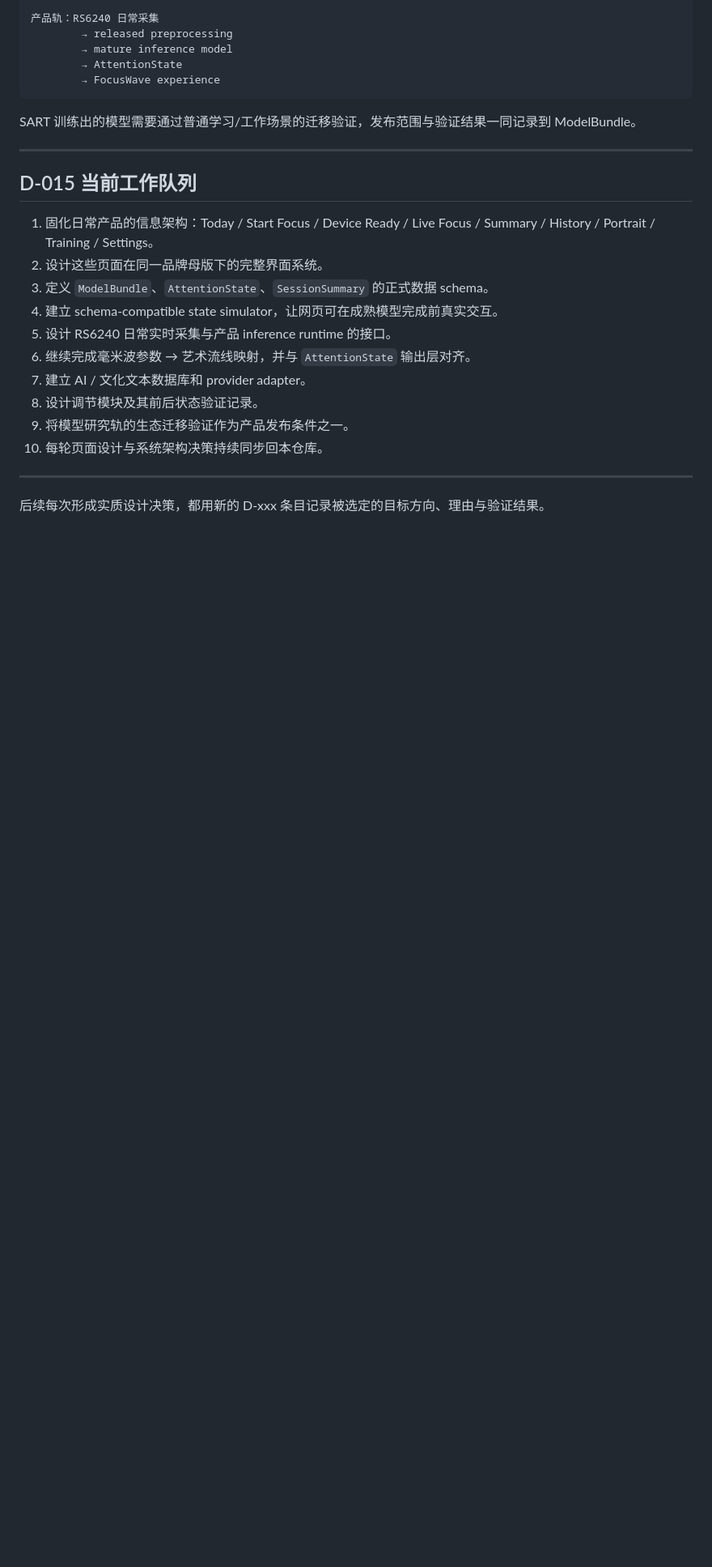
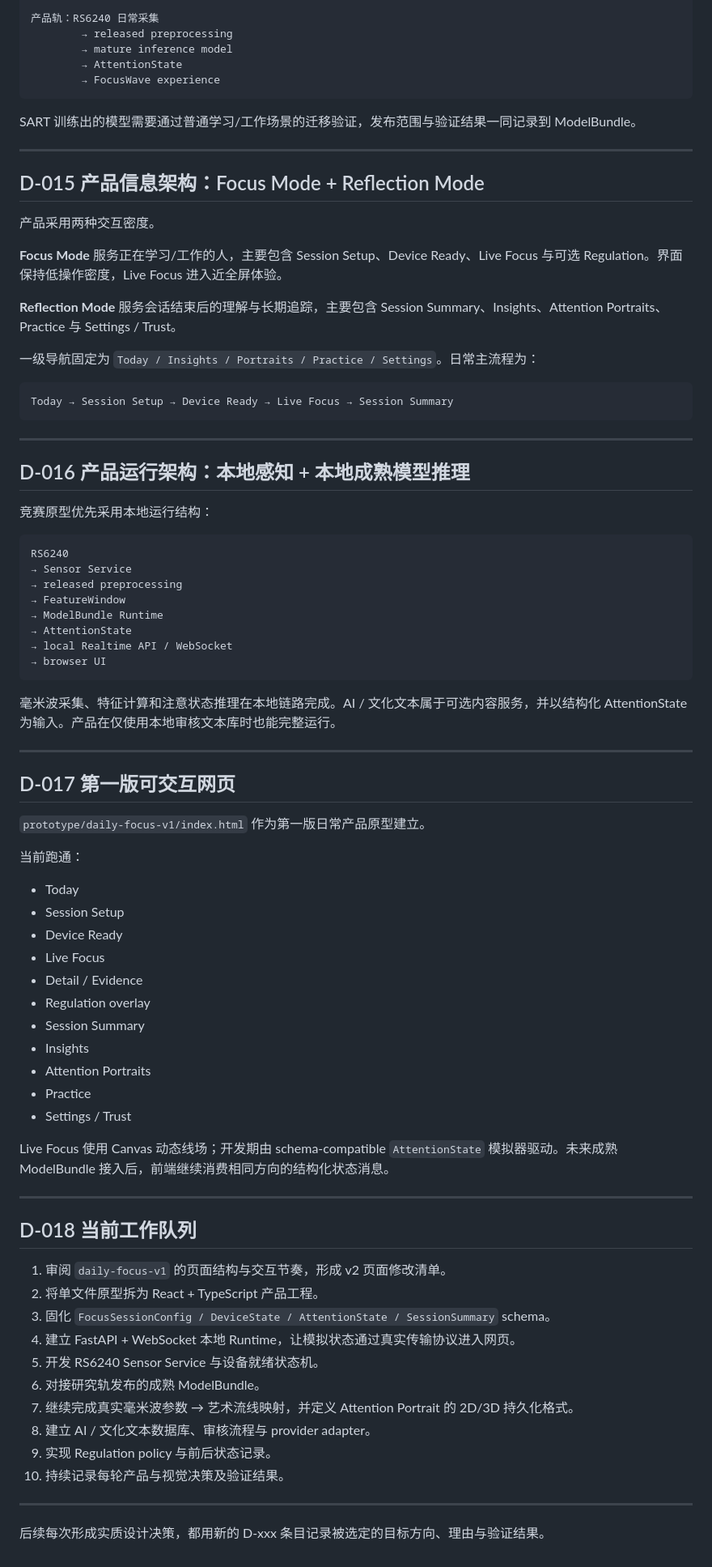
Before and after one commit to greenboo26/FocusWave-Design-System, a Markdown page: docs/DESIGN_DECISIONS.md, the part around the change. Shown at 81% size. Rendered like a GitHub page; blank space fills up the shorter version.

Commit message:
Record daily product IA, runtime, and interactive prototype decisions

````diff
--- a/docs/DESIGN_DECISIONS.md
+++ b/docs/DESIGN_DECISIONS.md
@@ -169,18 +169,75 @@ SART 训练出的模型需要通过普通学习/工作场景的迁移验证，
 
 ---
 
-## D-015 当前工作队列
+## D-015 产品信息架构：Focus Mode + Reflection Mode
 
-1. 固化日常产品的信息架构：Today / Start Focus / Device Ready / Live Focus / Summary / History / Portrait / Training / Settings。
-2. 设计这些页面在同一品牌母版下的完整界面系统。
-3. 定义 `ModelBundle`、`AttentionState`、`SessionSummary` 的正式数据 schema。
-4. 建立 schema-compatible state simulator，让网页可在成熟模型完成前真实交互。
-5. 设计 RS6240 日常实时采集与产品 inference runtime 的接口。
-6. 继续完成毫米波参数 → 艺术流线映射，并与 `AttentionState` 输出层对齐。
-7. 建立 AI / 文化文本数据库和 provider adapter。
-8. 设计调节模块及其前后状态验证记录。
-9. 将模型研究轨的生态迁移验证作为产品发布条件之一。
-10. 每轮页面设计与系统架构决策持续同步回本仓库。
+产品采用两种交互密度。
+
+**Focus Mode** 服务正在学习/工作的人，主要包含 Session Setup、Device Ready、Live Focus 与可选 Regulation。界面保持低操作密度，Live Focus 进入近全屏体验。
+
+**Reflection Mode** 服务会话结束后的理解与长期追踪，主要包含 Session Summary、Insights、Attention Portraits、Practice 与 Settings / Trust。
+
+一级导航固定为 `Today / Insights / Portraits / Practice / Settings`。日常主流程为：
+
+```text
+Today → Session Setup → Device Ready → Live Focus → Session Summary
+```
+
+---
+
+## D-016 产品运行架构：本地感知 + 本地成熟模型推理
+
+竞赛原型优先采用本地运行结构：
+
+```text
+RS6240
+→ Sensor Service
+→ released preprocessing
+→ FeatureWindow
+→ ModelBundle Runtime
+→ AttentionState
+→ local Realtime API / WebSocket
+→ browser UI
+```
+
+毫米波采集、特征计算和注意状态推理在本地链路完成。AI / 文化文本属于可选内容服务，并以结构化 AttentionState 为输入。产品在仅使用本地审核文本库时也能完整运行。
+
+---
+
+## D-017 第一版可交互网页
+
+`prototype/daily-focus-v1/index.html` 作为第一版日常产品原型建立。
+
+当前跑通：
+
+- Today
+- Session Setup
+- Device Ready
+- Live Focus
+- Detail / Evidence
+- Regulation overlay
+- Session Summary
+- Insights
+- Attention Portraits
+- Practice
+- Settings / Trust
+
+Live Focus 使用 Canvas 动态线场；开发期由 schema-compatible `AttentionState` 模拟器驱动。未来成熟 ModelBundle 接入后，前端继续消费相同方向的结构化状态消息。
+
+---
+
+## D-018 当前工作队列
+
+1. 审阅 `daily-focus-v1` 的页面结构与交互节奏，形成 v2 页面修改清单。
+2. 将单文件原型拆为 React + TypeScript 产品工程。
+3. 固化 `FocusSessionConfig / DeviceState / AttentionState / SessionSummary` schema。
+4. 建立 FastAPI + WebSocket 本地 Runtime，让模拟状态通过真实传输协议进入网页。
+5. 开发 RS6240 Sensor Service 与设备就绪状态机。
+6. 对接研究轨发布的成熟 ModelBundle。
+7. 继续完成真实毫米波参数 → 艺术流线映射，并定义 Attention Portrait 的 2D/3D 持久化格式。
+8. 建立 AI / 文化文本数据库、审核流程与 provider adapter。
+9. 实现 Regulation policy 与前后状态记录。
+10. 持续记录每轮产品与视觉决策及验证结果。
 
 ---
 
````
